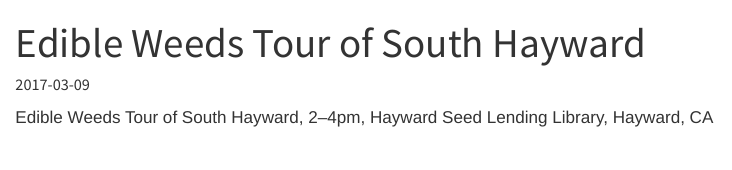
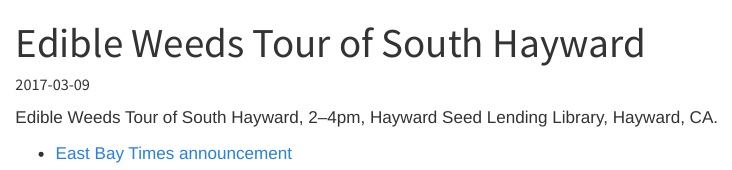
Before and after one commit to berkeley-stat/forage-site, a Quarto document (events/2017-03-09-edible-weeds.qmd): the page in a window 1100 px wide, from its top. Rendered offline with R 4.5, knitr and Pandoc in place of Quarto, with nearby package versions.

Commit message:
Add link.

```diff
--- a/events/2017-03-09-edible-weeds.qmd
+++ b/events/2017-03-09-edible-weeds.qmd
@@ -4,4 +4,6 @@ date: 2017-03-09
 date-format: iso
 ---
 
-Edible Weeds Tour of South Hayward, 2–4pm, Hayward Seed Lending Library, Hayward, CA
+Edible Weeds Tour of South Hayward, 2–4pm, Hayward Seed Lending Library, Hayward, CA.
+
+ - [East Bay Times announcement](https://www.eastbaytimes.com/2017/03/11/muslim-named-woman-of-year-by-state-assemblyman/)
```
